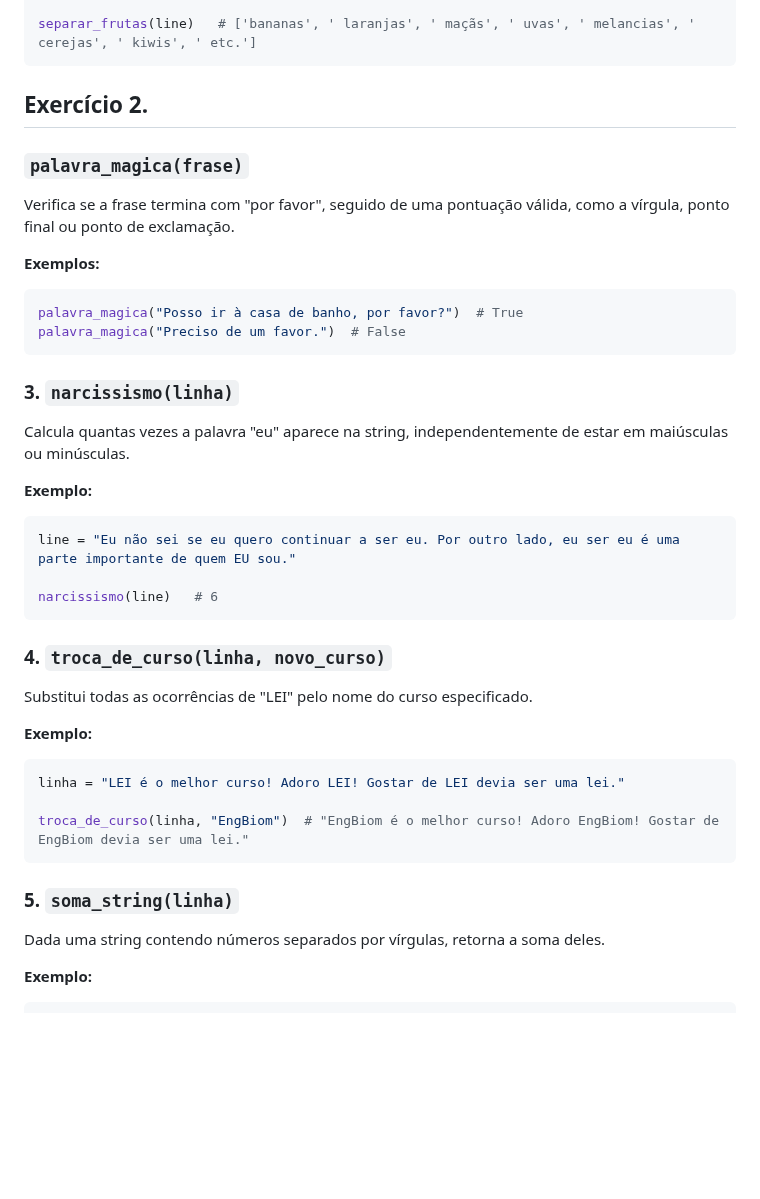
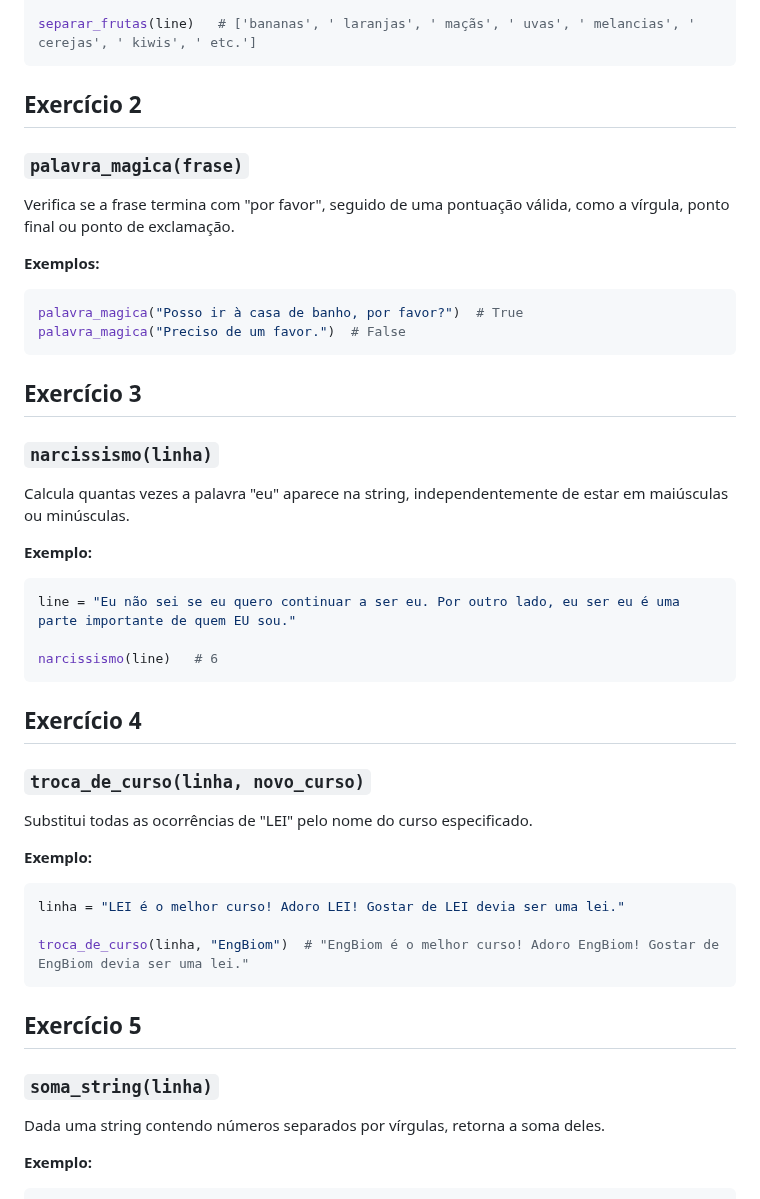
Before and after one commit to BeatrizAmorim7/plneb-2425, a Markdown page: TPC2/README.md, the part around the change. Drawn GitHub-style; blank space fills up the shorter version.

````diff
--- a/TPC2/README.md
+++ b/TPC2/README.md
@@ -57,7 +57,7 @@ line = "bananas, laranjas, maçãs, uvas, melancias, cerejas, kiwis, etc."
 separar_frutas(line)   # ['bananas', ' laranjas', ' maçãs', ' uvas', ' melancias', ' cerejas', ' kiwis', ' etc.']
 ```
 
-## Exercício 2.
+## Exercício 2
 
 ### `palavra_magica(frase)`
 Verifica se a frase termina com "por favor", seguido de uma pontuação válida, como a vírgula, ponto final ou ponto de exclamação.
@@ -68,7 +68,9 @@ palavra_magica("Posso ir à casa de banho, por favor?")  # True
 palavra_magica("Preciso de um favor.")  # False
 ```
 
-### 3. `narcissismo(linha)`
+## Exercício 3
+
+### `narcissismo(linha)`
 Calcula quantas vezes a palavra "eu" aparece na string, independentemente de estar em maiúsculas ou minúsculas.
 
 **Exemplo:**
@@ -78,7 +80,9 @@ line = "Eu não sei se eu quero continuar a ser eu. Por outro lado, eu ser eu é
 narcissismo(line)   # 6
 ```
 
-### 4. `troca_de_curso(linha, novo_curso)`
+## Exercício 4
+
+### `troca_de_curso(linha, novo_curso)`
 Substitui todas as ocorrências de "LEI" pelo nome do curso especificado.
 
 **Exemplo:**
@@ -88,7 +92,9 @@ linha = "LEI é o melhor curso! Adoro LEI! Gostar de LEI devia ser uma lei."
 troca_de_curso(linha, "EngBiom")  # "EngBiom é o melhor curso! Adoro EngBiom! Gostar de EngBiom devia ser uma lei."
 ```
 
-### 5. `soma_string(linha)`
+## Exercício 5
+
+### `soma_string(linha)`
 Dada uma string contendo números separados por vírgulas, retorna a soma deles.
 
 **Exemplo:**
````
